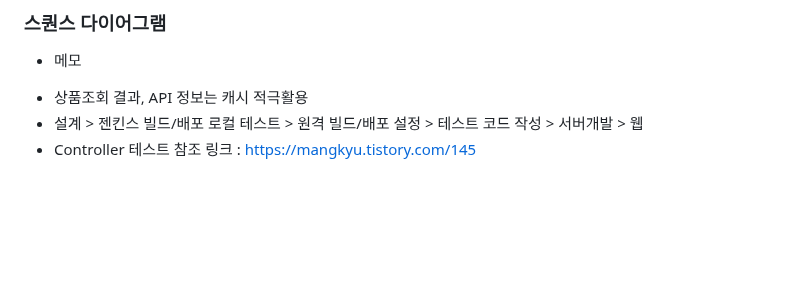
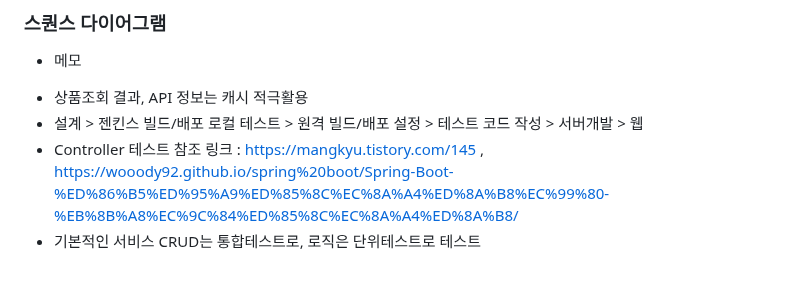
Before and after one commit to wjdgus3608/low_price_web_service, a Markdown page: README.md, the part around the change. Drawn GitHub-style; blank space fills up the shorter version.

```diff
--- a/README.md
+++ b/README.md
@@ -80,4 +80,5 @@
 * 메모
 - 상품조회 결과, API 정보는 캐시 적극활용
 - 설계 > 젠킨스 빌드/배포 로컬 테스트 > 원격 빌드/배포 설정 > 테스트 코드 작성 > 서버개발 > 웹
-- Controller 테스트 참조 링크 : https://mangkyu.tistory.com/145
+- Controller 테스트 참조 링크 : https://mangkyu.tistory.com/145 , https://wooody92.github.io/spring%20boot/Spring-Boot-%ED%86%B5%ED%95%A9%ED%85%8C%EC%8A%A4%ED%8A%B8%EC%99%80-%EB%8B%A8%EC%9C%84%ED%85%8C%EC%8A%A4%ED%8A%B8/
+- 기본적인 서비스 CRUD는 통합테스트로, 로직은 단위테스트로 테스트
```
